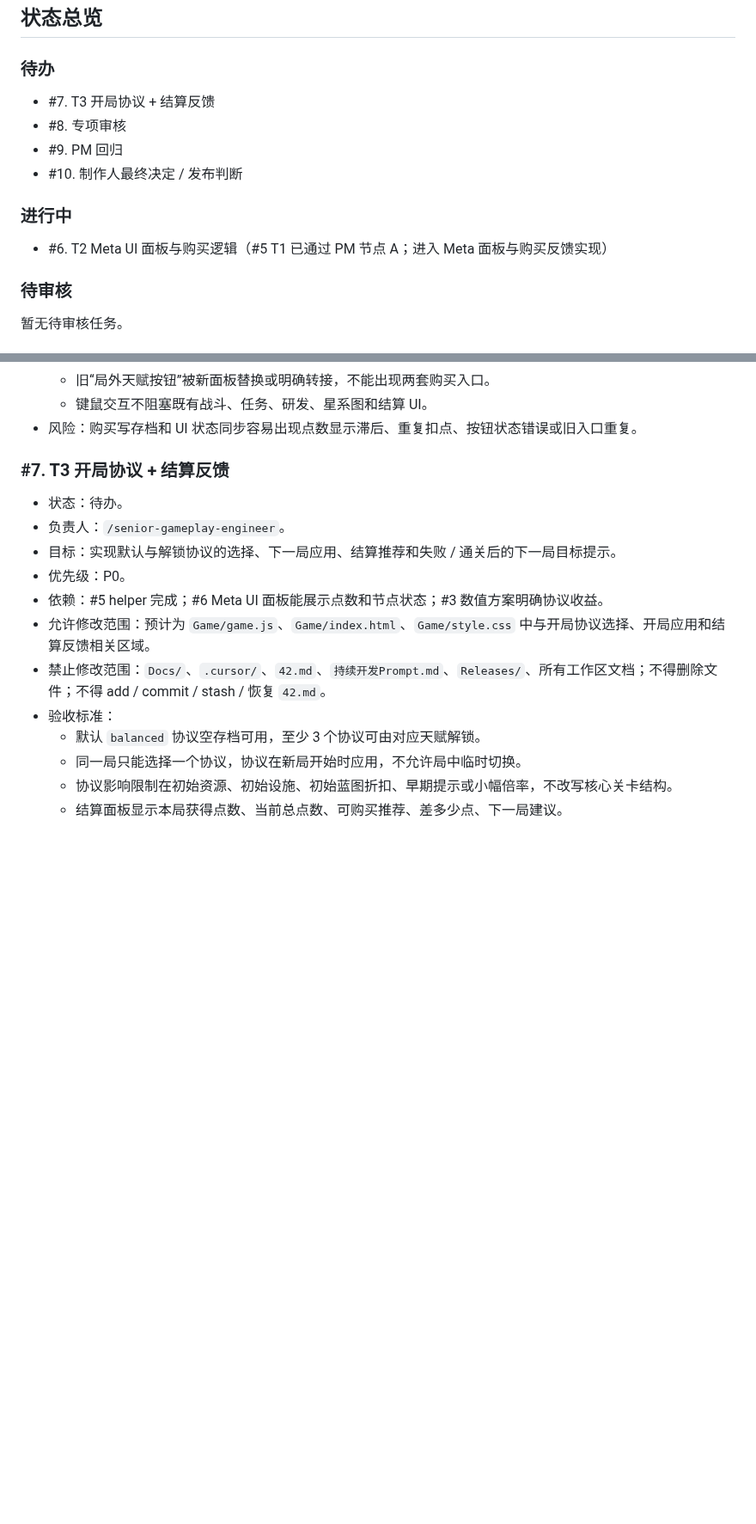
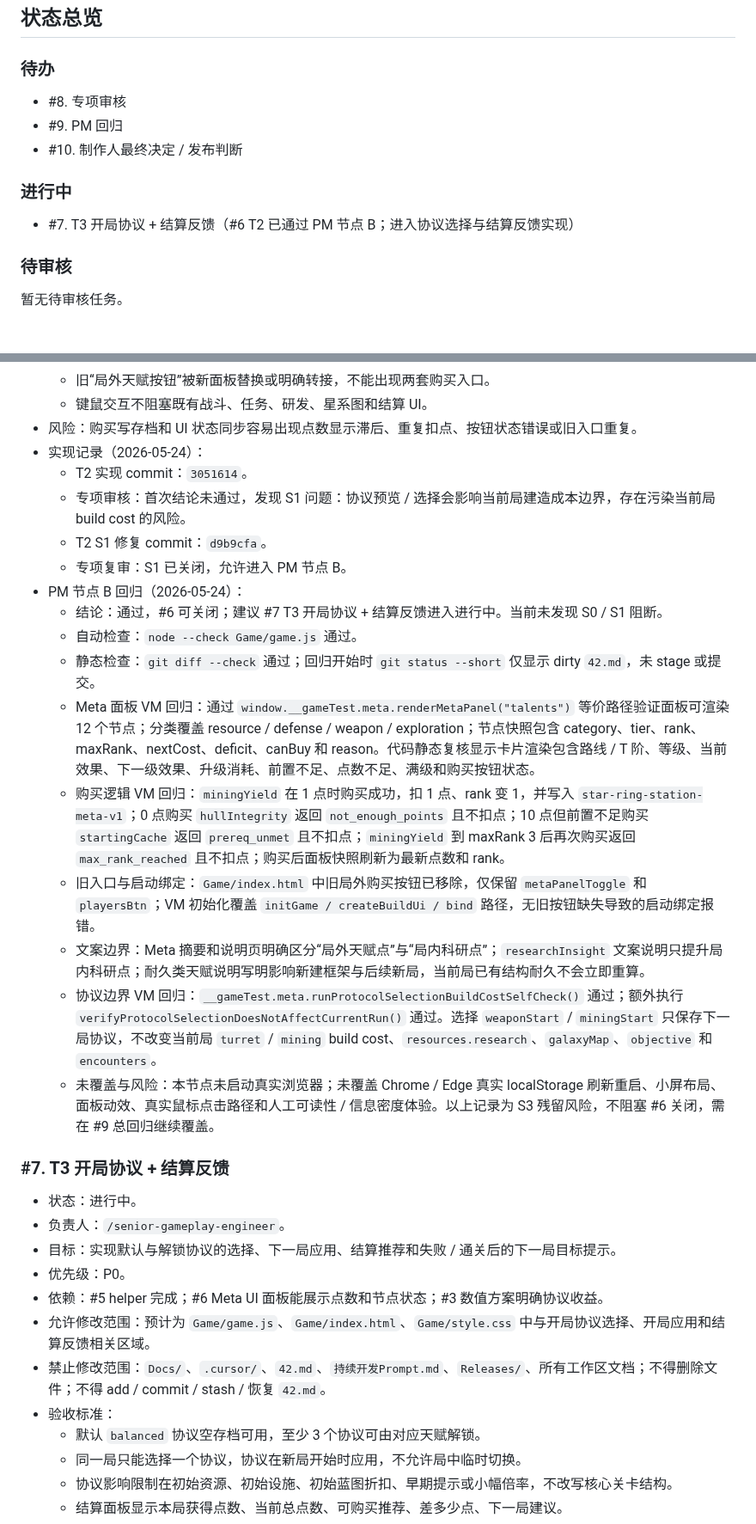
Before and after one commit to Ax72864/SDSpaceGame, a Markdown page: Workspaces/pm-qa-coordinator/v0.10.0-meta-progression-kanban.md, 2 parts joined by grey strips. Shown at 86% size. GitHub-like rendering; blank space fills up the shorter version.

Commit message:
完成T2 PM节点B回归
Co-authored-by: Cursor <cursoragent@cursor.com>

```diff
--- a/Workspaces/pm-qa-coordinator/v0.10.0-meta-progression-kanban.md
+++ b/Workspaces/pm-qa-coordinator/v0.10.0-meta-progression-kanban.md
@@ -53,14 +53,13 @@ v0.10.0 不追求新增大类战斗内容，而是把 v0.1-v0.9 已有的局内
 
 ### 待办
 
-- #7. T3 开局协议 + 结算反馈
 - #8. 专项审核
 - #9. PM 回归
 - #10. 制作人最终决定 / 发布判断
 
 ### 进行中
 
-- #6. T2 Meta UI 面板与购买逻辑（#5 T1 已通过 PM 节点 A；进入 Meta 面板与购买反馈实现）
+- #7. T3 开局协议 + 结算反馈（#6 T2 已通过 PM 节点 B；进入协议选择与结算反馈实现）
 
 ### 待审核
 
@@ -226,10 +226,25 @@ v0.10.0 不追求新增大类战斗内容，而是把 v0.1-v0.9 已有的局内
   - 旧“局外天赋按钮”被新面板替换或明确转接，不能出现两套购买入口。
   - 键鼠交互不阻塞既有战斗、任务、研发、星系图和结算 UI。
 - 风险：购买写存档和 UI 状态同步容易出现点数显示滞后、重复扣点、按钮状态错误或旧入口重复。
+- 实现记录（2026-05-24）：
+  - T2 实现 commit：`3051614`。
+  - 专项审核：首次结论未通过，发现 S1 问题：协议预览 / 选择会影响当前局建造成本边界，存在污染当前局 build cost 的风险。
+  - T2 S1 修复 commit：`d9b9cfa`。
+  - 专项复审：S1 已关闭，允许进入 PM 节点 B。
+- PM 节点 B 回归（2026-05-24）：
+  - 结论：通过，#6 可关闭；建议 #7 T3 开局协议 + 结算反馈进入进行中。当前未发现 S0 / S1 阻断。
+  - 自动检查：`node --check Game/game.js` 通过。
+  - 静态检查：`git diff --check` 通过；回归开始时 `git status --short` 仅显示 dirty `42.md`，未 stage 或提交。
+  - Meta 面板 VM 回归：通过 `window.__gameTest.meta.renderMetaPanel("talents")` 等价路径验证面板可渲染 12 个节点；分类覆盖 resource / defense / weapon / exploration；节点快照包含 category、tier、rank、maxRank、nextCost、deficit、canBuy 和 reason。代码静态复核显示卡片渲染包含路线 / T 阶、等级、当前效果、下一级效果、升级消耗、前置不足、点数不足、满级和购买按钮状态。
+  - 购买逻辑 VM 回归：`miningYield` 在 1 点时购买成功，扣 1 点、rank 变 1，并写入 `star-ring-station-meta-v1`；0 点购买 `hullIntegrity` 返回 `not_enough_points` 且不扣点；10 点但前置不足购买 `startingCache` 返回 `prereq_unmet` 且不扣点；`miningYield` 到 maxRank 3 后再次购买返回 `max_rank_reached` 且不扣点；购买后面板快照刷新为最新点数和 rank。
+  - 旧入口与启动绑定：`Game/index.html` 中旧局外购买按钮已移除，仅保留 `metaPanelToggle` 和 `playersBtn`；VM 初始化覆盖 `initGame / createBuildUi / bind` 路径，无旧按钮缺失导致的启动绑定报错。
+  - 文案边界：Meta 摘要和说明页明确区分“局外天赋点”与“局内科研点”；`researchInsight` 文案说明只提升局内科研点；耐久类天赋说明写明影响新建框架与后续新局，当前局已有结构耐久不会立即重算。
+  - 协议边界 VM 回归：`__gameTest.meta.runProtocolSelectionBuildCostSelfCheck()` 通过；额外执行 `verifyProtocolSelectionDoesNotAffectCurrentRun()` 通过。选择 `weaponStart` / `miningStart` 只保存下一局协议，不改变当前局 `turret` / `mining` build cost、`resources.research`、`galaxyMap`、`objective` 和 `encounters`。
+  - 未覆盖与风险：本节点未启动真实浏览器；未覆盖 Chrome / Edge 真实 localStorage 刷新重启、小屏布局、面板动效、真实鼠标点击路径和人工可读性 / 信息密度体验。以上记录为 S3 残留风险，不阻塞 #6 关闭，需在 #9 总回归继续覆盖。
 
 ### #7. T3 开局协议 + 结算反馈
 
-- 状态：待办。
+- 状态：进行中。
 - 负责人：`/senior-gameplay-engineer`。
 - 目标：实现默认与解锁协议的选择、下一局应用、结算推荐和失败 / 通关后的下一局目标提示。
 - 优先级：P0。
```
Also changed, not shown: other parts of Workspaces/pm-qa-coordinator/v0.10.0-meta-progression-kanban.md (+2 -1 lines).
